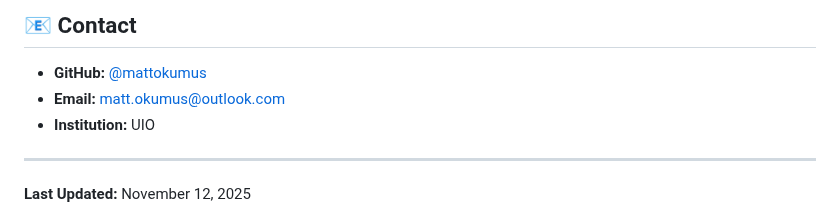
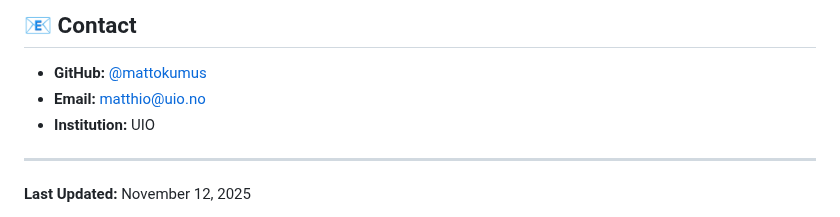
Before and after one commit to mattokumus/assignment2, a Markdown page: README.md, the part around the change. Drawn GitHub-style.

```diff
--- a/README.md
+++ b/README.md
@@ -448,7 +448,7 @@ GitHub repository: https://github.com/mattokumus/assignment2
 ## 📧 Contact
 
 - **GitHub:** [@mattokumus](https://github.com/mattokumus)
-- **Email:** matt.okumus@outlook.com
+- **Email:** matthio@uio.no
 - **Institution:** UIO
 
 ---
```
